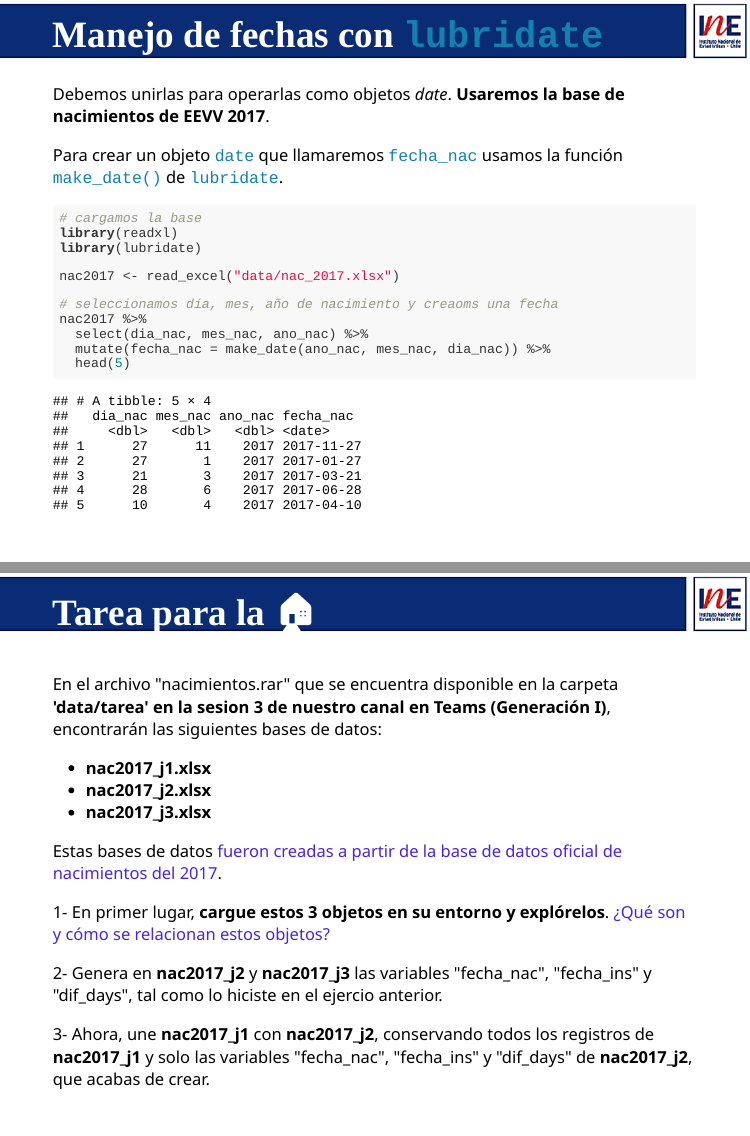
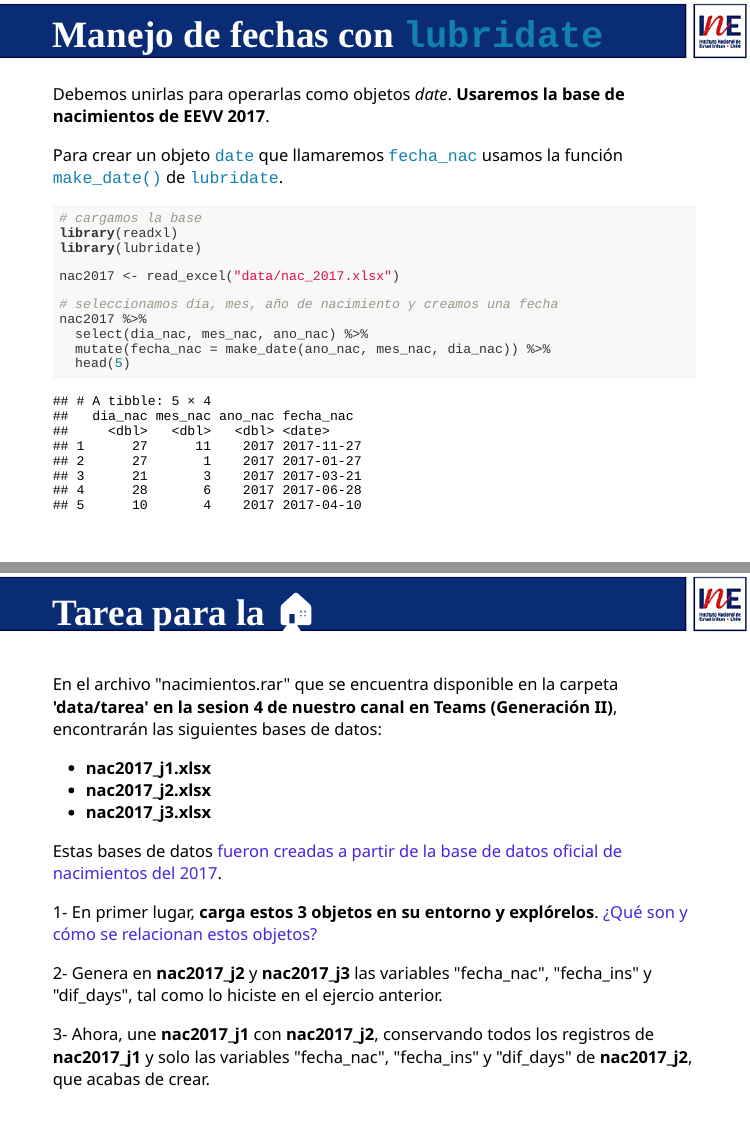
Before and after one commit to piloto2/sesion_4, an R Markdown document (sesion_4.Rmd): pages 31 and 42 of 45, joined at a grey line. Rendered offline with R 4.5, knitr and Pandoc, with nearby package versions; the slides are laid out offline by our stand-in for remark.js, each with all of its steps uncovered, in fonts that may differ from those the slides ask for, and without slide numbers, shadows or browser add-ons; some code elsewhere in the file could not run offline.

Commit message:
cuarto commit de la clase con correcciones

```diff
--- a/sesion_4.Rmd
+++ b/sesion_4.Rmd
@@ -949,7 +951,7 @@ library(lubridate)
 
 nac2017 <- read_excel("data/nac_2017.xlsx")
 
-# seleccionamos día, mes, año de nacimiento y creaoms una fecha
+# seleccionamos día, mes, año de nacimiento y creamos una fecha
 nac2017 %>%
   select(dia_nac, mes_nac, ano_nac) %>%
   mutate(fecha_nac = make_date(ano_nac, mes_nac, dia_nac)) %>%
@@ -1304,7 +1306,7 @@ background-position: 100% 0%
 
 --
 
-En el archivo "nacimientos.rar" que se encuentra disponible en la carpeta **'data/tarea' en la sesion 3 de nuestro canal en Teams (Generación I)**, encontrarán las siguientes bases de datos:
+En el archivo "nacimientos.rar" que se encuentra disponible en la carpeta **'data/tarea' en la sesion 4 de nuestro canal en Teams (Generación II)**, encontrarán las siguientes bases de datos:
 
 --
 
@@ -1318,7 +1320,7 @@ Estas bases de datos .pur[fueron creadas a partir de la base de datos oficial de
 
 --
 
-1- En primer lugar, **cargue estos 3 objetos en su entorno y explórelos**. .pur[¿Qué son y cómo se relacionan estos objetos?]
+1- En primer lugar, **carga estos 3 objetos en su entorno y explórelos**. .pur[¿Qué son y cómo se relacionan estos objetos?]
 
 --
 
```
Also changed, not shown: index.html, sesion_4.Rmd (2 more changed lines), 2 other files.
